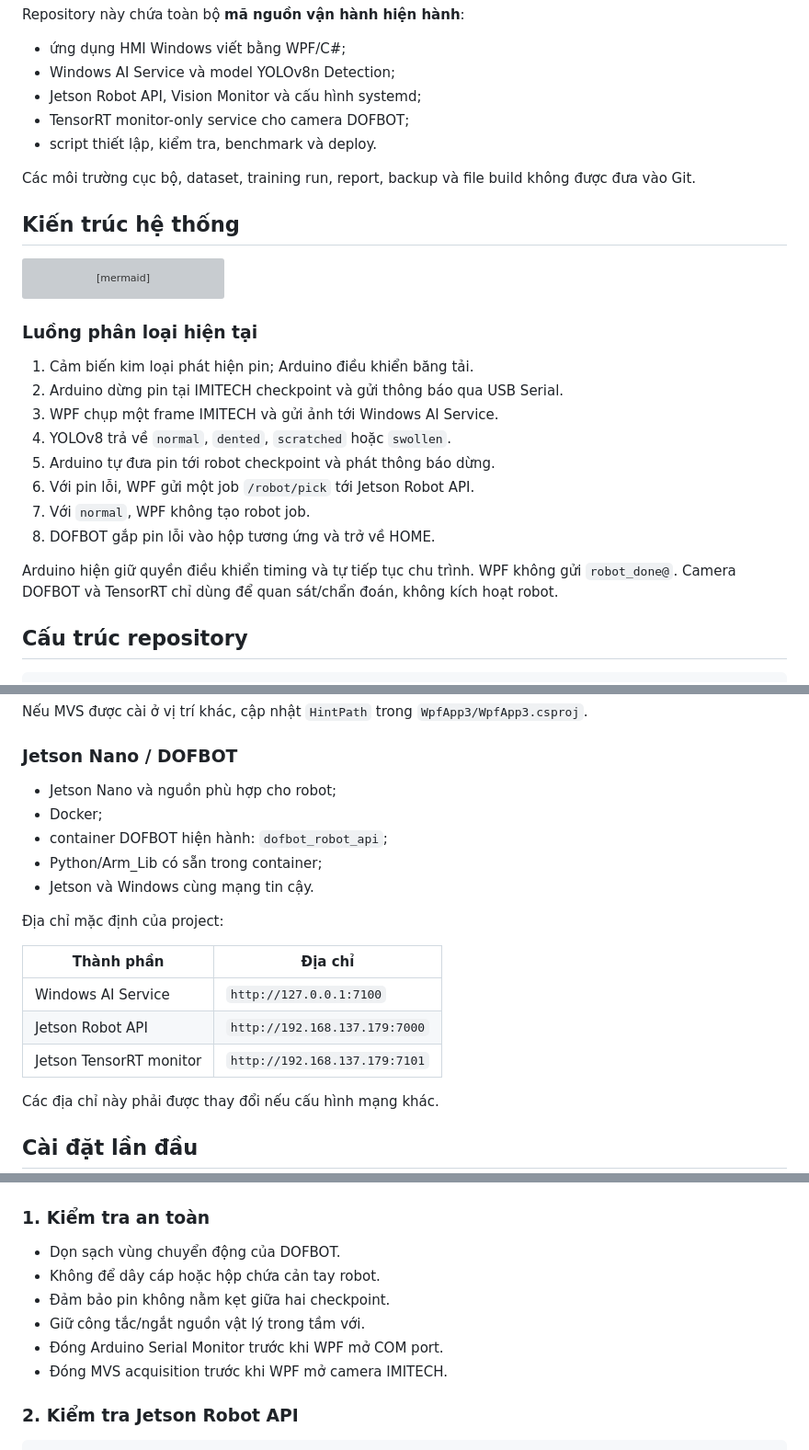
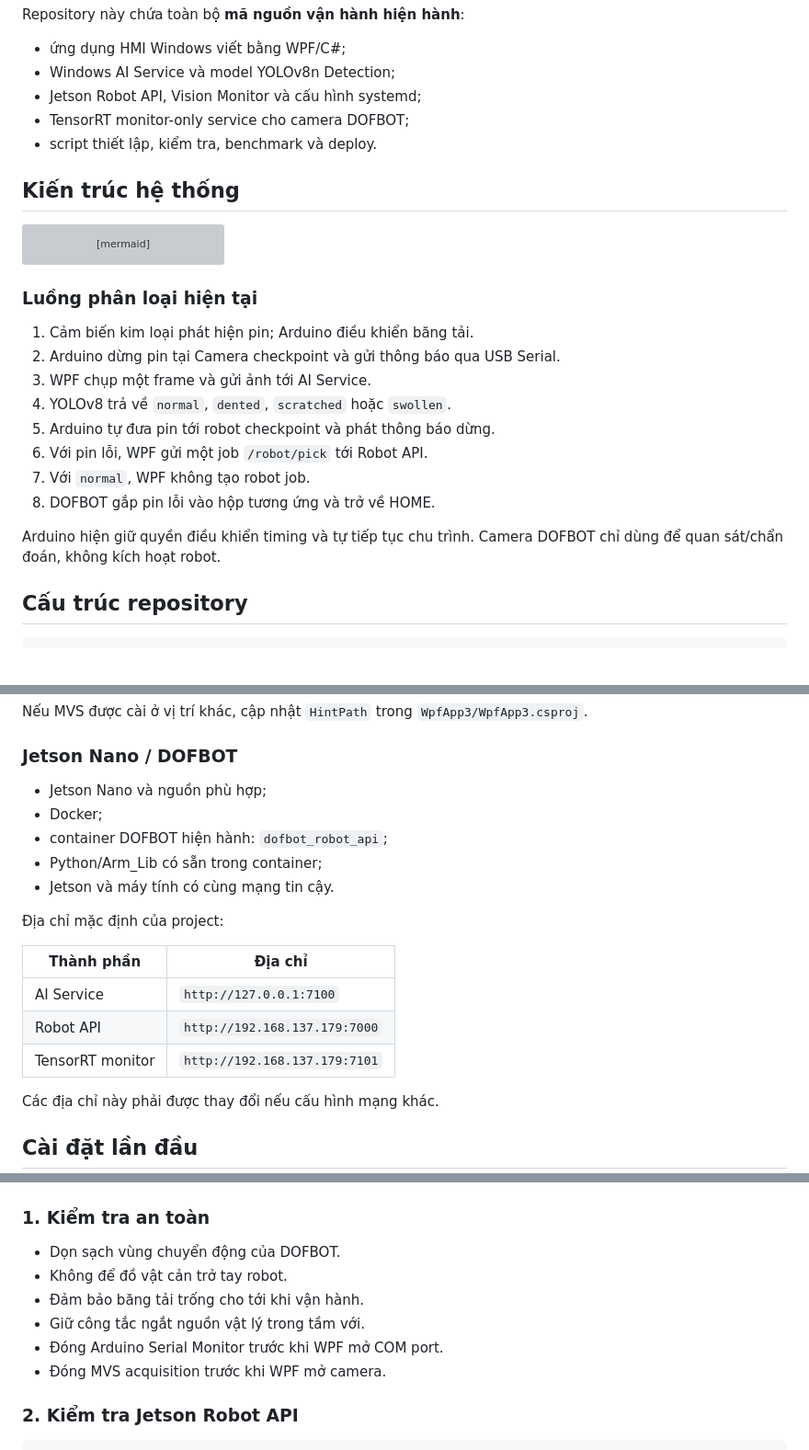
Before and after one commit to nagithd/DoAn, a Markdown page: README.md, 3 parts joined by grey strips. Shown at 92% size. GitHub-like rendering; blank space fills up the shorter version; grey boxes are pictures that could not be loaded.

Commit message:
Revise README for system architecture and API updates
Updated various sections of the README to reflect changes in the system architecture, API endpoints, and safety checks.

```diff
--- a/README.md
+++ b/README.md
@@ -11,9 +11,6 @@ Repository này chứa toàn bộ **mã nguồn vận hành hiện hành**:
 - Jetson Robot API, Vision Monitor và cấu hình systemd;
 - TensorRT monitor-only service cho camera DOFBOT;
 - script thiết lập, kiểm tra, benchmark và deploy.
-
-Các môi trường cục bộ, dataset, training run, report, backup và file build
-không được đưa vào Git.
 
 ## Kiến trúc hệ thống
 
@@ -40,16 +37,15 @@ flowchart LR
 ### Luồng phân loại hiện tại
 
 1. Cảm biến kim loại phát hiện pin; Arduino điều khiển băng tải.
-2. Arduino dừng pin tại IMITECH checkpoint và gửi thông báo qua USB Serial.
-3. WPF chụp một frame IMITECH và gửi ảnh tới Windows AI Service.
+2. Arduino dừng pin tại Camera checkpoint và gửi thông báo qua USB Serial.
+3. WPF chụp một frame và gửi ảnh tới AI Service.
 4. YOLOv8 trả về `normal`, `dented`, `scratched` hoặc `swollen`.
 5. Arduino tự đưa pin tới robot checkpoint và phát thông báo dừng.
-6. Với pin lỗi, WPF gửi một job `/robot/pick` tới Jetson Robot API.
+6. Với pin lỗi, WPF gửi một job `/robot/pick` tới Robot API.
 7. Với `normal`, WPF không tạo robot job.
 8. DOFBOT gắp pin lỗi vào hộp tương ứng và trở về HOME.
 
-Arduino hiện giữ quyền điều khiển timing và tự tiếp tục chu trình. WPF không
-gửi `robot_done@`. Camera DOFBOT và TensorRT chỉ dùng để quan sát/chẩn đoán,
+Arduino hiện giữ quyền điều khiển timing và tự tiếp tục chu trình. Camera DOFBOT chỉ dùng để quan sát/chẩn đoán,
 không kích hoạt robot.
 
 ## Cấu trúc repository
@@ -98,19 +94,19 @@ Nếu MVS được cài ở vị trí khác, cập nhật `HintPath` trong
 
 ### Jetson Nano / DOFBOT
 
-- Jetson Nano và nguồn phù hợp cho robot;
+- Jetson Nano và nguồn phù hợp;
 - Docker;
 - container DOFBOT hiện hành: `dofbot_robot_api`;
 - Python/Arm_Lib có sẵn trong container;
-- Jetson và Windows cùng mạng tin cậy.
+- Jetson và máy tính có cùng mạng tin cậy.
 
 Địa chỉ mặc định của project:
 
 | Thành phần | Địa chỉ |
 |---|---|
-| Windows AI Service | `http://127.0.0.1:7100` |
-| Jetson Robot API | `http://192.168.137.179:7000` |
-| Jetson TensorRT monitor | `http://192.168.137.179:7101` |
+|AI Service | `http://127.0.0.1:7100` |
+|Robot API | `http://192.168.137.179:7000` |
+|TensorRT monitor | `http://192.168.137.179:7101` |
 
 Các địa chỉ này phải được thay đổi nếu cấu hình mạng khác.
 
@@ -152,11 +148,11 @@ commit vào repository.
 ### 1. Kiểm tra an toàn
 
 - Dọn sạch vùng chuyển động của DOFBOT.
-- Không để dây cáp hoặc hộp chứa cản tay robot.
-- Đảm bảo pin không nằm kẹt giữa hai checkpoint.
-- Giữ công tắc/ngắt nguồn vật lý trong tầm với.
+- Không để đồ vật cản trở tay robot.
+- Đảm bảo băng tải trống cho tới khi vận hành.
+- Giữ công tắc ngắt nguồn vật lý trong tầm với.
 - Đóng Arduino Serial Monitor trước khi WPF mở COM port.
-- Đóng MVS acquisition trước khi WPF mở camera IMITECH.
+- Đóng MVS acquisition trước khi WPF mở camera.
 
 ### 2. Kiểm tra Jetson Robot API
 
```
Also changed, not shown: other parts of README.md (+4 -13 lines).
